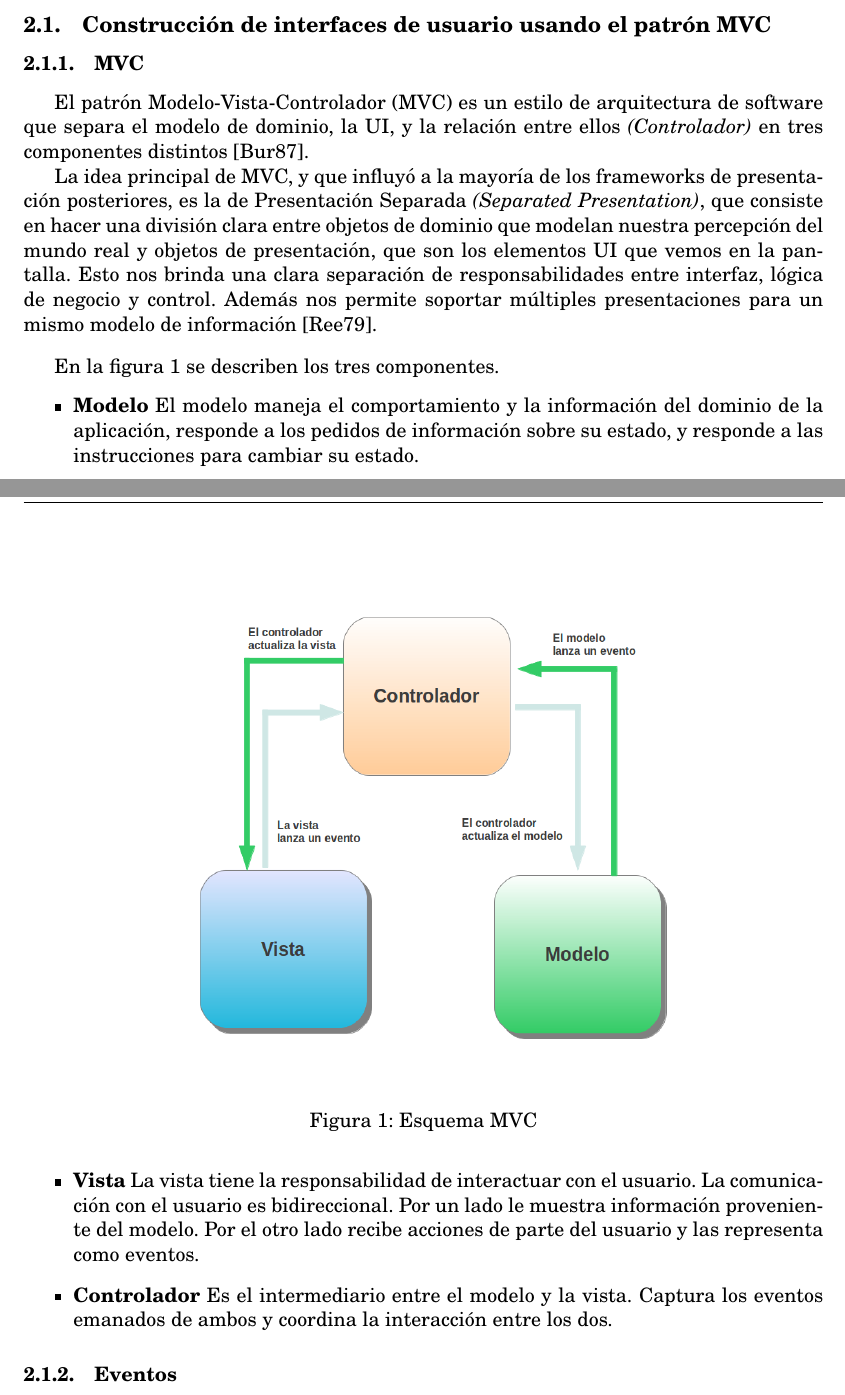
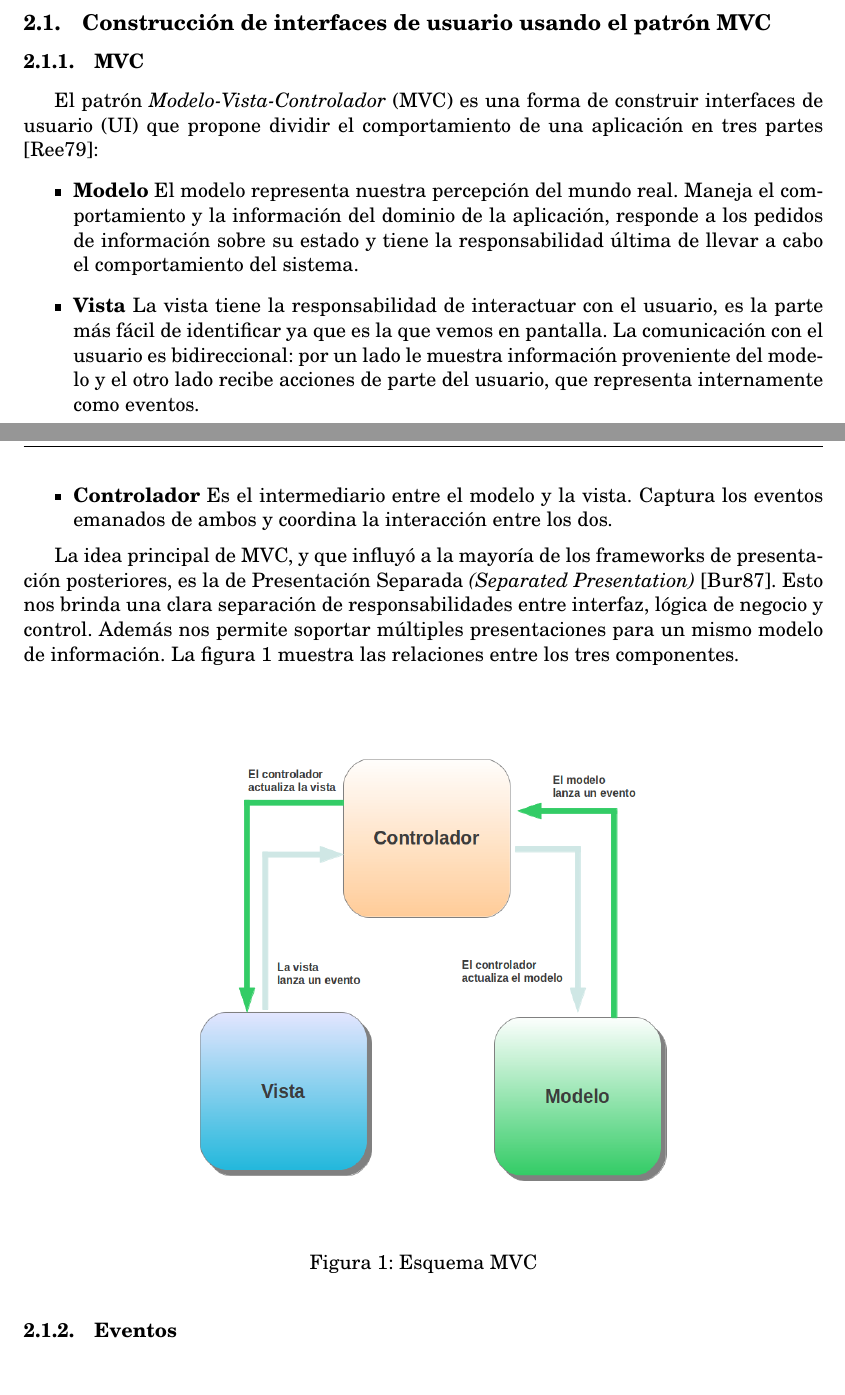
Before and after one commit to flbulgarelli/apo, a LaTeX paper (apo-report/trunk/src/main.tex, which reads apo-report/trunk/src/tex/contex/CIU.tex): two parts of pages 4 and 5 of 24, joined at a grey line, cut so that both start at the same text. Compiled offline with pdfLaTeX.

Commit message:
git-svn-id: https://xp-dev.com/svn/uqbar/projects/apo@463 e1a88654-4610-4beb-b2e6-8ed2f74c6698

```diff
--- a/apo-report/trunk/src/tex/contex/CIU.tex
+++ b/apo-report/trunk/src/tex/contex/CIU.tex
@@ -1,22 +1,36 @@
 \subsection{Construcción de interfaces de usuario usando el patrón MVC}
 
 	\subsubsection{MVC}
-	El patrón Modelo-Vista-Controlador (MVC) es un estilo de arquitectura de
-	software que separa el modelo de dominio, la UI,
-	y la relación entre ellos \emph{(Controlador)} en tres componentes distintos
-	\cite{burbeck87}.
+	El patrón \emph{Modelo-Vista-Controlador} (MVC) es una forma de construir
+	interfaces de usuario (UI) que propone dividir el comportamiento de una
+	aplicación en tres partes \cite{reenskaug79}:
+		\begin {itemize}
+		\item {\bf Modelo}
+			El modelo representa nuestra percepción del mundo real.
+			Maneja el comportamiento y la información del dominio de la aplicación,
+			responde a los pedidos de información sobre su estado y tiene la
+			responsabilidad última de llevar a cabo el comportamiento del sistema.
+
+		\item {\bf Vista}
+			La vista tiene la responsabilidad de interactuar con el usuario, es la
+			parte más fácil de identificar ya que es la que vemos en pantalla.
+			La comunicación con el usuario es bidireccional:
+			por un lado le muestra información proveniente del modelo y el otro lado
+			recibe acciones de parte del usuario, que representa internamente como eventos.
+
+		\item {\bf Controlador}
+			Es el intermediario entre el modelo y la vista.
+			Captura los eventos emanados de ambos y coordina la interacción entre los
+			dos.
+	\end {itemize}
 
 	La idea principal de MVC, y que influyó a la mayoría de los frameworks de
 	presentación posteriores, es la de Presentación Separada \emph{(Separated
-	Presentation)}, que consiste en hacer una división clara entre objetos de
-	dominio que modelan nuestra percepción del mundo real y objetos de presentación,
-	que son los elementos UI que vemos en la pantalla.
+	Presentation)} \cite{burbeck87}.
 	Esto nos brinda una clara separación de responsabilidades entre interfaz,
 	lógica de negocio y control. Además nos permite soportar múltiples
-	presentaciones para un mismo modelo de información \cite{reenskaug79}.
-	\bigskip
-
-	En la figura \ref{mvc} se describen los tres componentes.
+	presentaciones para un mismo modelo de información.
+	La figura \ref{mvc} muestra las relaciones entre los tres componentes.
 
 	\begin{figure}[h]
 		\centering
@@ -24,28 +38,6 @@
 		\caption{Esquema MVC}
 		\label{mvc}
 	\end{figure}
-
-	\begin {itemize}
-
-		\item {\bf Modelo}
-			El modelo maneja el comportamiento y la información del dominio de la
-			aplicación, responde a los pedidos de información sobre su estado,
-			y responde a las instrucciones para cambiar su estado.
-
-
-		\item {\bf Vista}
-			La vista tiene la responsabilidad de interactuar con el usuario. La
-			comunicación con el usuario es bidireccional. Por un lado le muestra
-			información proveniente del modelo. Por el otro lado recibe acciones de parte
-			del usuario y las representa como eventos.
-
-		\item {\bf Controlador}
-			Es el intermediario entre el modelo y la vista.
-			Captura los eventos emanados de ambos y coordina la interacción entre los
-			dos.
-
-
-	\end {itemize}
 
 \subsubsection{Eventos}
 \label{Eventos}
```
